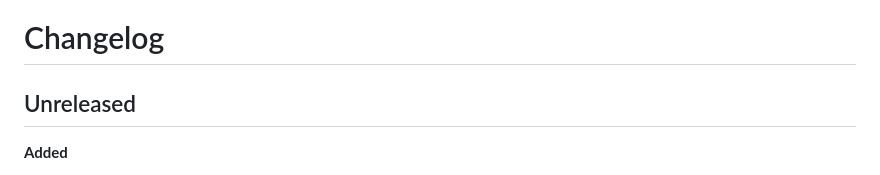
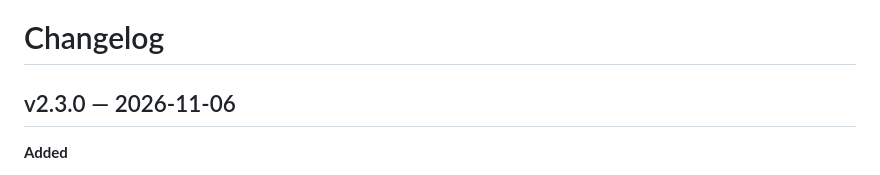
Before and after one commit to githubflyideas/U-nagi-kuma, a Markdown page: CHANGELOG.md, the part around the change. Rendered like a GitHub page.

Commit message:
Prepare v2.3.0
Co-Authored-By: Claude Opus 5.5 <noreply@anthropic.com>
Claude-Session: https://claude.ai/code/session_01EbDQUPZvKVRPmDx3vLwn2P

```diff
--- a/CHANGELOG.md
+++ b/CHANGELOG.md
@@ -1,6 +1,6 @@
 # Changelog
 
-## Unreleased
+## v2.3.0 — 2026-11-06
 
 **Added**
 - Import monitors from Checkmate (its `monitors.json` export) and Gatus (its YAML configuration), on the command line and under Configuration › Import. HTTP checks are moved; anything that cannot be moved exactly is listed and stops the import.
```
